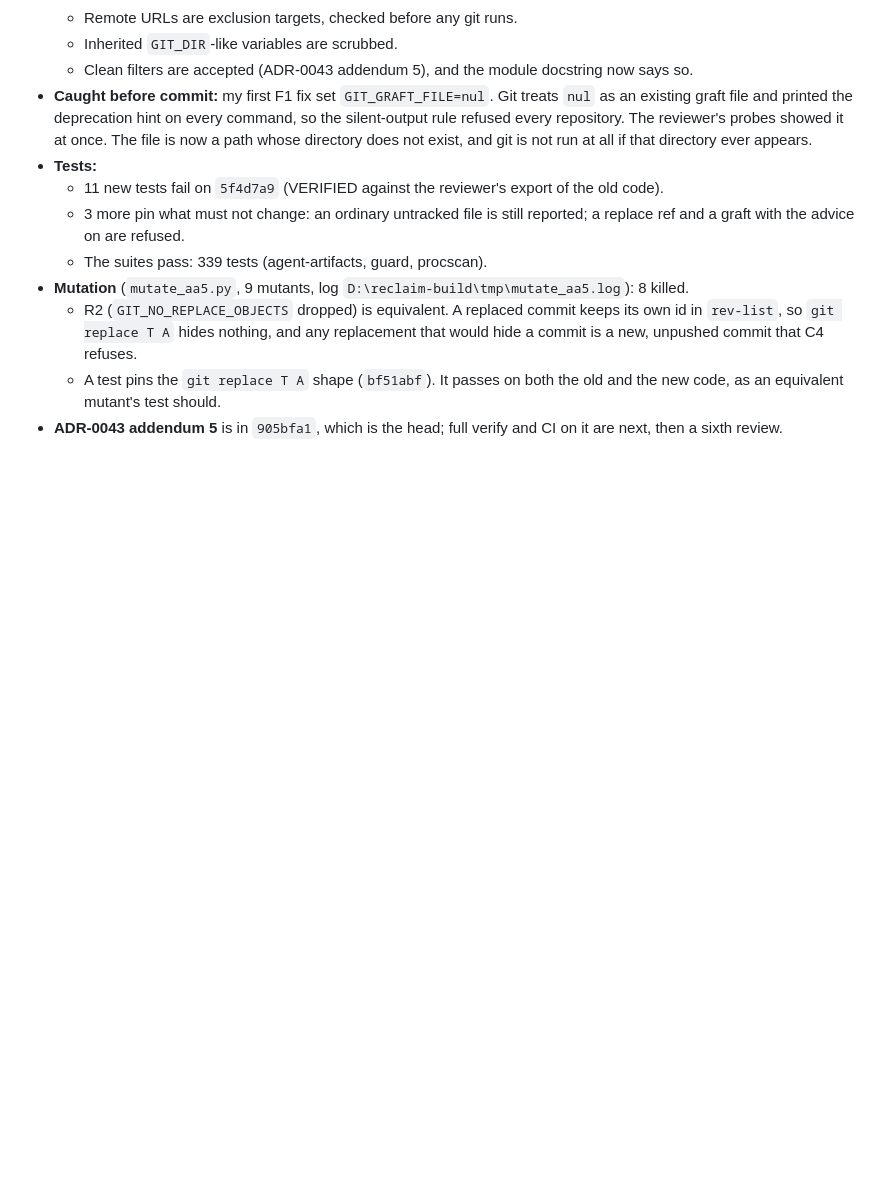
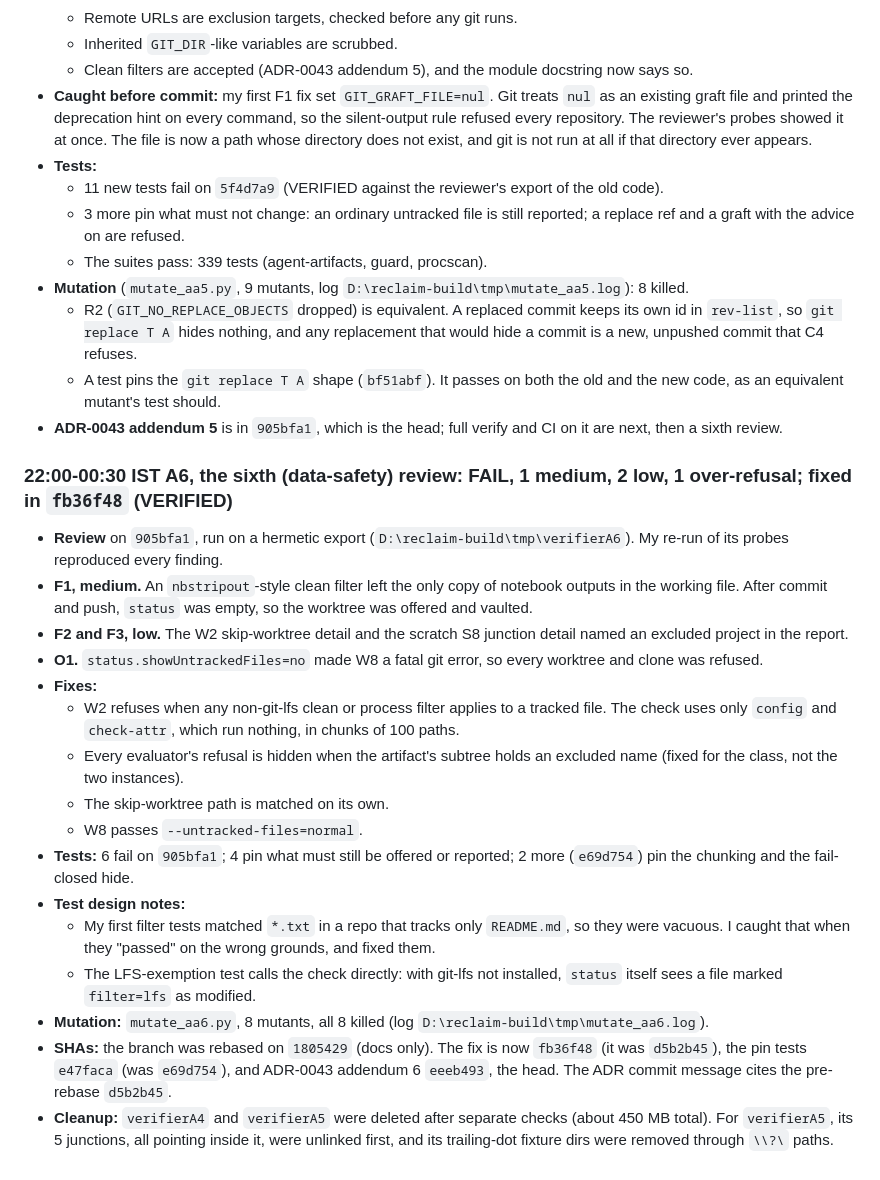
Before and after one commit to gaurav-gandhi-2411/reclaim, a Markdown page: docs/run-log-2026-10.md, the part around the change. Drawn GitHub-style; blank space fills up the shorter version.

```diff
--- a/docs/run-log-2026-10.md
+++ b/docs/run-log-2026-10.md
@@ -400,3 +400,21 @@ DECISIONS #4 follow-up, branch `fix/git-clean-check-hardening`. Each verifier ro
   - R2 (`GIT_NO_REPLACE_OBJECTS` dropped) is equivalent. A replaced commit keeps its own id in `rev-list`, so `git replace T A` hides nothing, and any replacement that would hide a commit is a new, unpushed commit that C4 refuses.
   - A test pins the `git replace T A` shape (`bf51abf`). It passes on both the old and the new code, as an equivalent mutant's test should.
 - **ADR-0043 addendum 5** is in `905bfa1`, which is the head; full verify and CI on it are next, then a sixth review.
+
+### 22:00-00:30 IST A6, the sixth (data-safety) review: FAIL, 1 medium, 2 low, 1 over-refusal; fixed in `fb36f48` (VERIFIED)
+- **Review** on `905bfa1`, run on a hermetic export (`D:\reclaim-build\tmp\verifierA6`). My re-run of its probes reproduced every finding.
+- **F1, medium.** An `nbstripout`-style clean filter left the only copy of notebook outputs in the working file. After commit and push, `status` was empty, so the worktree was offered and vaulted.
+- **F2 and F3, low.** The W2 skip-worktree detail and the scratch S8 junction detail named an excluded project in the report.
+- **O1.** `status.showUntrackedFiles=no` made W8 a fatal git error, so every worktree and clone was refused.
+- **Fixes:**
+  - W2 refuses when any non-git-lfs clean or process filter applies to a tracked file. The check uses only `config` and `check-attr`, which run nothing, in chunks of 100 paths.
+  - Every evaluator's refusal is hidden when the artifact's subtree holds an excluded name (fixed for the class, not the two instances).
+  - The skip-worktree path is matched on its own.
+  - W8 passes `--untracked-files=normal`.
+- **Tests:** 6 fail on `905bfa1`; 4 pin what must still be offered or reported; 2 more (`e69d754`) pin the chunking and the fail-closed hide.
+- **Test design notes:**
+  - My first filter tests matched `*.txt` in a repo that tracks only `README.md`, so they were vacuous. I caught that when they "passed" on the wrong grounds, and fixed them.
+  - The LFS-exemption test calls the check directly: with git-lfs not installed, `status` itself sees a file marked `filter=lfs` as modified.
+- **Mutation:** `mutate_aa6.py`, 8 mutants, all 8 killed (log `D:\reclaim-build\tmp\mutate_aa6.log`).
+- **SHAs:** the branch was rebased on `1805429` (docs only). The fix is now `fb36f48` (it was `d5b2b45`), the pin tests `e47faca` (was `e69d754`), and ADR-0043 addendum 6 `eeeb493`, the head. The ADR commit message cites the pre-rebase `d5b2b45`.
+- **Cleanup:** `verifierA4` and `verifierA5` were deleted after separate checks (about 450 MB total). For `verifierA5`, its 5 junctions, all pointing inside it, were unlinked first, and its trailing-dot fixture dirs were removed through `\\?\` paths.
```
Also changed, not shown: docs/RESUME.md (+11 -0 lines), docs/REVIEW-2026-10-27.md (+13 -3 lines).
